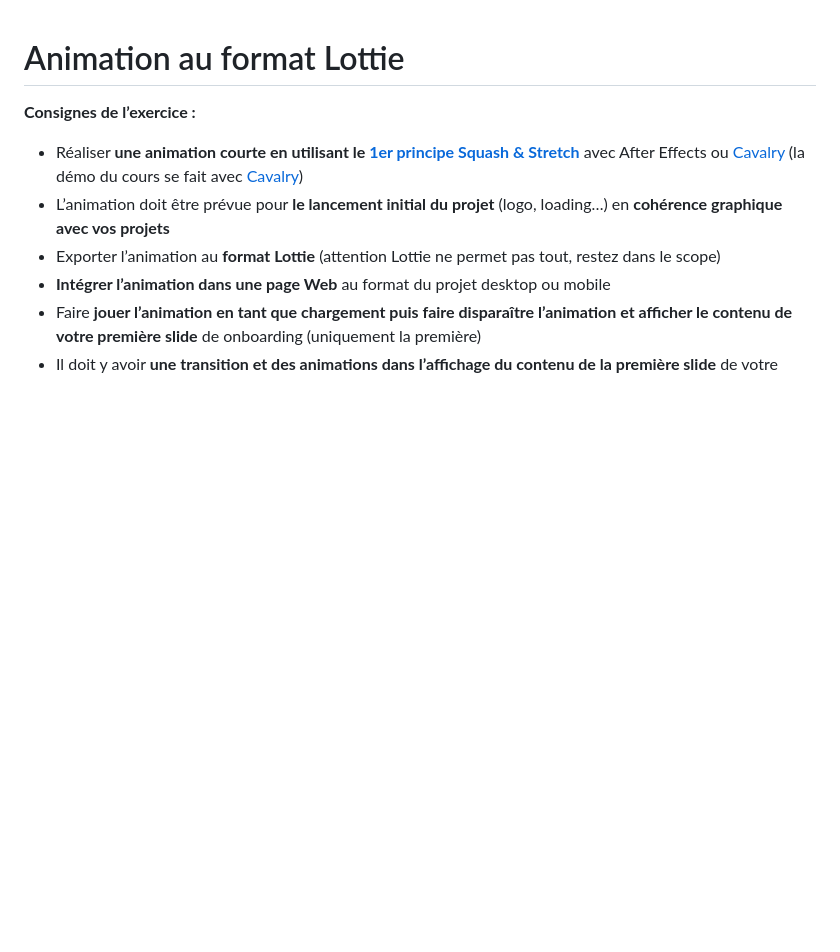
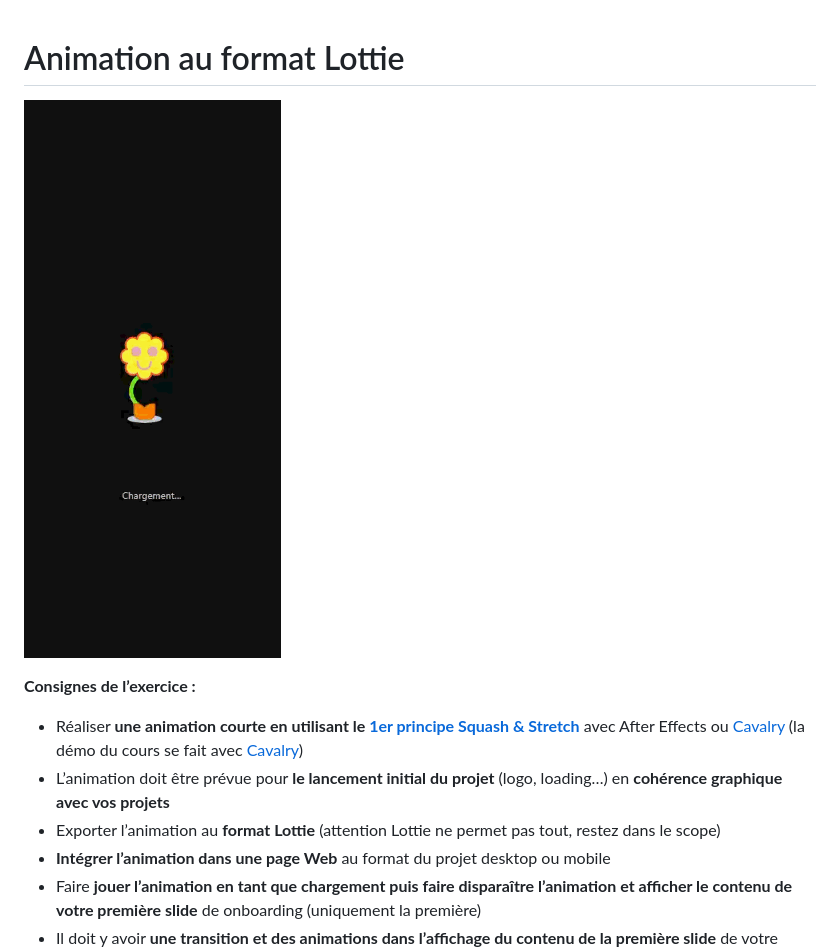
Before and after one commit to nicolastilly/lottie-anim-loader, a Markdown page: README.md, the part around the change. Drawn GitHub-style; pictures changed too: capture.gif (added); blank space fills up the shorter version.

Commit message:
update capture

```diff
--- a/README.md
+++ b/README.md
@@ -1,4 +1,6 @@
 # Animation au format Lottie
+
+![capture](capture.gif)
 
 **Consignes de l’exercice :**
 
```
Also changed, not shown: 1 other file.
